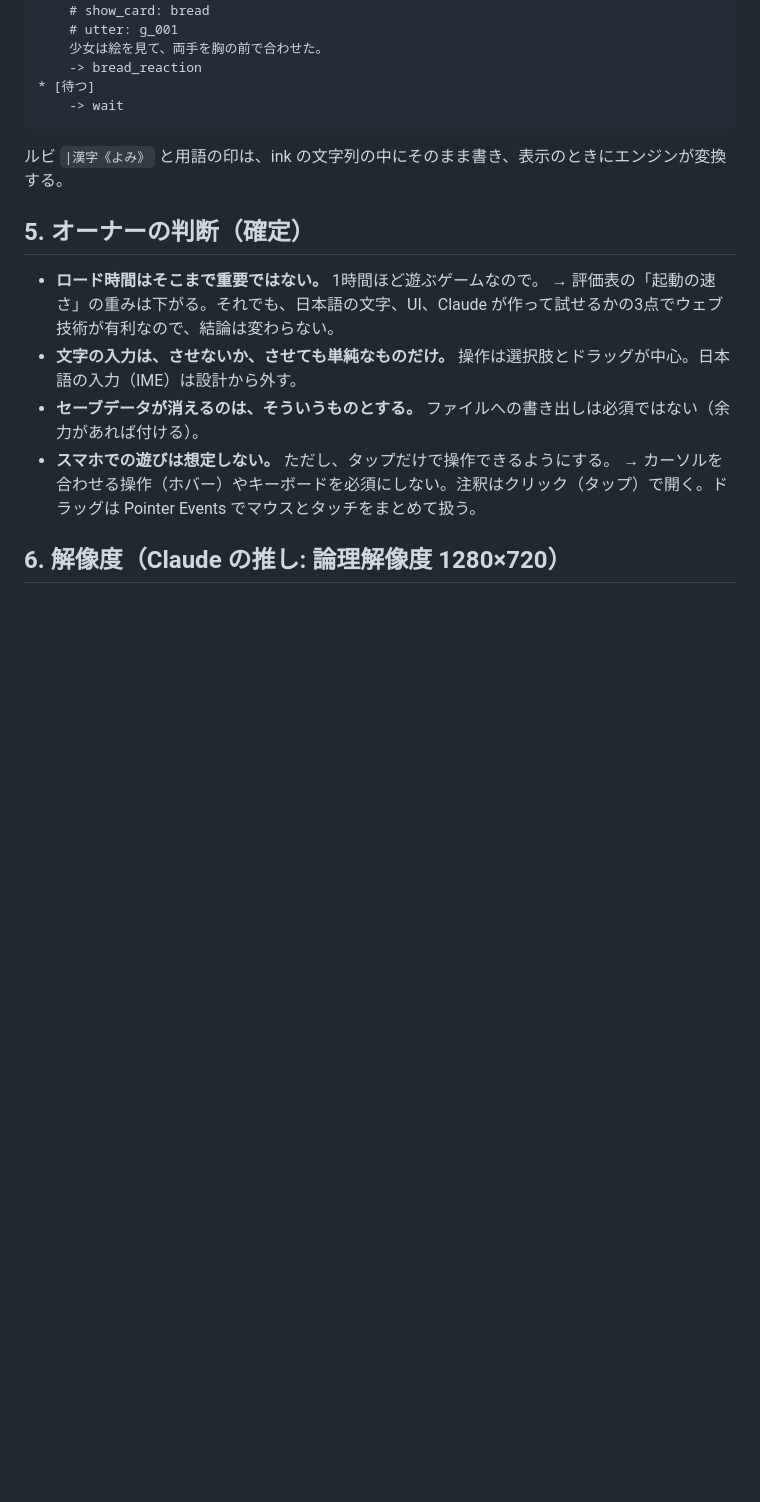
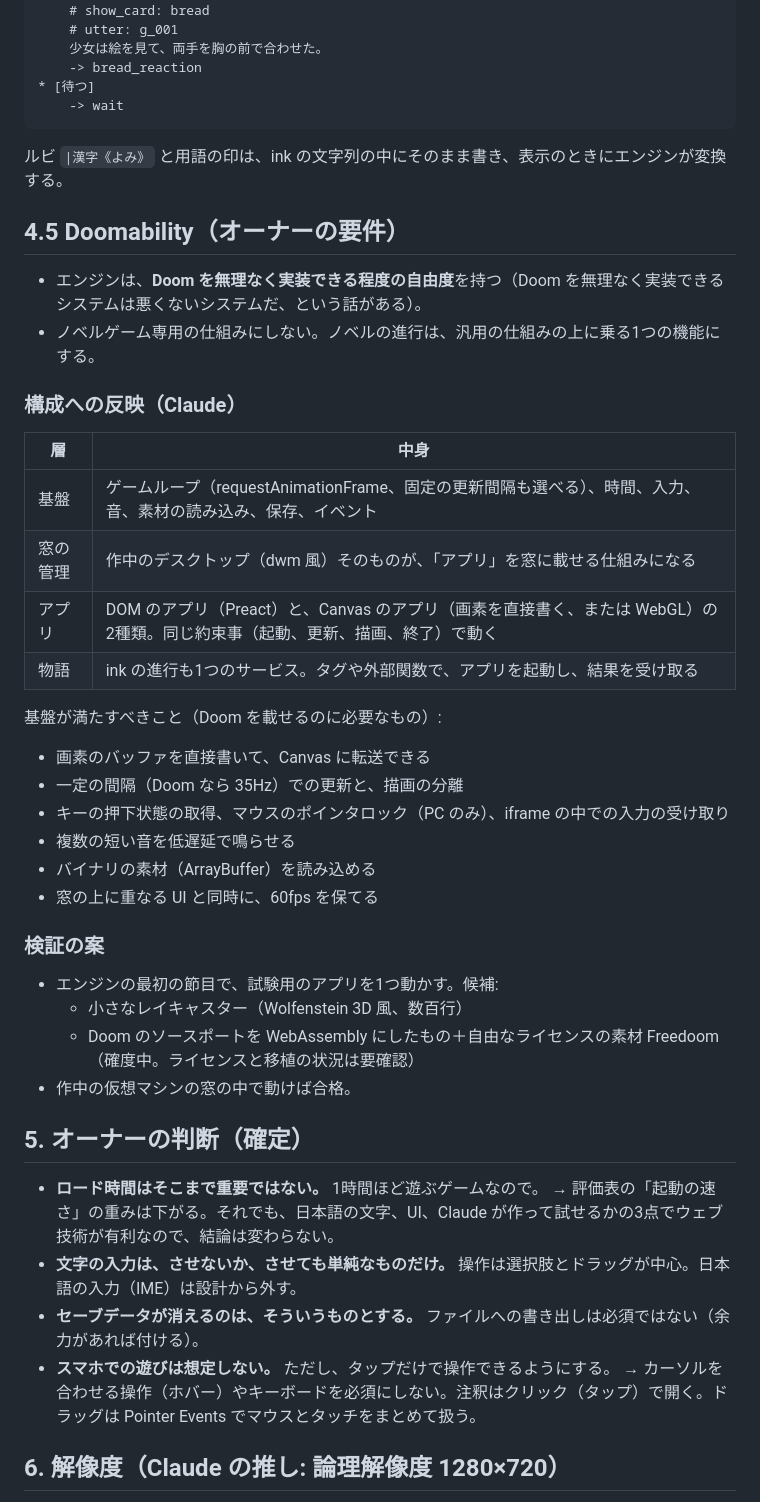
Before and after one commit to konumatakaki/hjartablod-ormsins, a Markdown page: docs/tech.md, the part around the change. Rendered like a GitHub page; blank space fills up the shorter version.

Commit message:
Add Doomability requirement and badge-photo idea
Co-Authored-By: Claude Opus 5.5 <noreply@anthropic.com>
Claude-Session: https://claude.ai/code/session_01MpbUPDivZsaB6Y3A8QCBQE

```diff
--- a/docs/tech.md
+++ b/docs/tech.md
@@ -146,6 +146,36 @@ Unity が勝るのは演出、ミニゲーム、見た目の一貫性、将来
 
 ルビ `|漢字《よみ》` と用語の印は、ink の文字列の中にそのまま書き、表示のときにエンジンが変換する。
 
+## 4.5 Doomability（オーナーの要件）
+
+- エンジンは、**Doom を無理なく実装できる程度の自由度**を持つ（Doom を無理なく実装できるシステムは悪くないシステムだ、という話がある）。
+- ノベルゲーム専用の仕組みにしない。ノベルの進行は、汎用の仕組みの上に乗る1つの機能にする。
+
+### 構成への反映（Claude）
+
+| 層 | 中身 |
+|---|---|
+| 基盤 | ゲームループ（requestAnimationFrame、固定の更新間隔も選べる）、時間、入力、音、素材の読み込み、保存、イベント |
+| 窓の管理 | 作中のデスクトップ（dwm 風）そのものが、「アプリ」を窓に載せる仕組みになる |
+| アプリ | DOM のアプリ（Preact）と、Canvas のアプリ（画素を直接書く、または WebGL）の2種類。同じ約束事（起動、更新、描画、終了）で動く |
+| 物語 | ink の進行も1つのサービス。タグや外部関数で、アプリを起動し、結果を受け取る |
+
+基盤が満たすべきこと（Doom を載せるのに必要なもの）:
+
+- 画素のバッファを直接書いて、Canvas に転送できる
+- 一定の間隔（Doom なら 35Hz）での更新と、描画の分離
+- キーの押下状態の取得、マウスのポインタロック（PC のみ）、iframe の中での入力の受け取り
+- 複数の短い音を低遅延で鳴らせる
+- バイナリの素材（ArrayBuffer）を読み込める
+- 窓の上に重なる UI と同時に、60fps を保てる
+
+### 検証の案
+
+- エンジンの最初の節目で、試験用のアプリを1つ動かす。候補:
+  - 小さなレイキャスター（Wolfenstein 3D 風、数百行）
+  - Doom のソースポートを WebAssembly にしたもの＋自由なライセンスの素材 Freedoom（確度中。ライセンスと移植の状況は要確認）
+- 作中の仮想マシンの窓の中で動けば合格。
+
 ## 5. オーナーの判断（確定）
 
 - **ロード時間はそこまで重要ではない。** 1時間ほど遊ぶゲームなので。
```
Also changed, not shown: docs/ui.md (+5 -0 lines).
